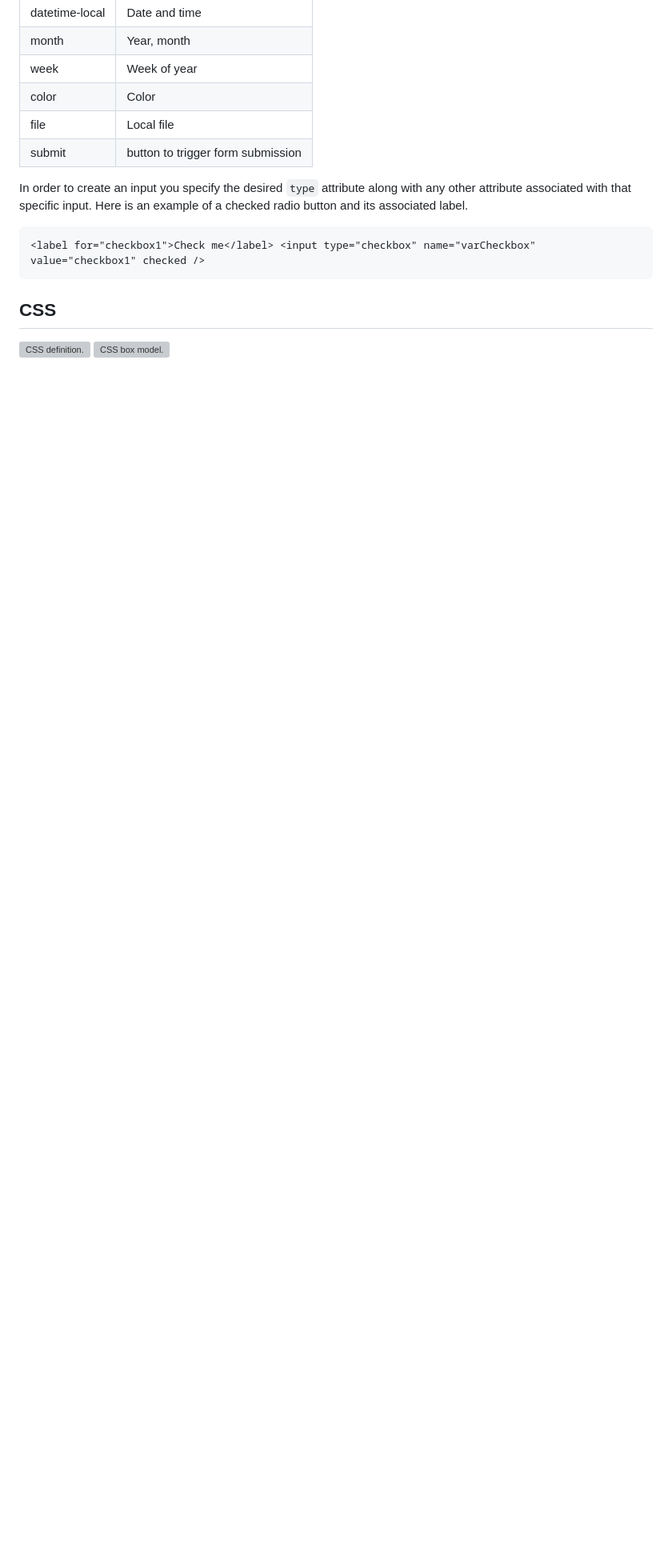
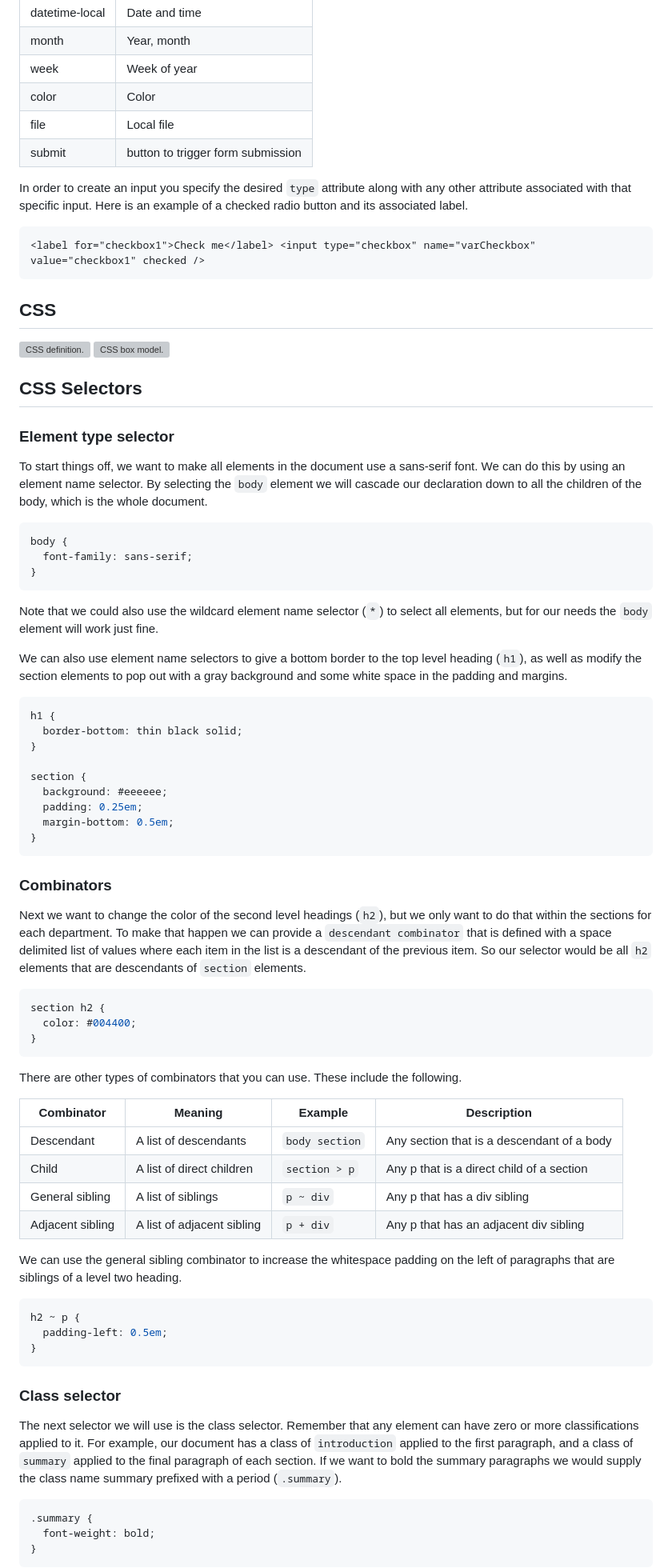
Before and after one commit to Shawn-Hwang/CS260-startup, a Markdown page: notes.md, the part around one of its changes. Shown at 80% size. Drawn GitHub-style; blank space fills up the shorter version; grey boxes are pictures that could not be loaded.

````diff
--- a/notes.md
+++ b/notes.md
@@ -143,3 +143,69 @@ In order to create an input you specify the desired `type` attribute along with
 ## CSS
 <img src="/assets/notes_imgs/cssDefinitions.jpg" alt="CSS definition." >
 <img src="/assets/notes_imgs/cssBoxModel.jpg" alt="CSS box model." >
+
+## CSS Selectors
+
+### Element type selector
+
+To start things off, we want to make all elements in the document use a sans-serif font. We can do this by using an element name selector. By selecting the `body` element we will cascade our declaration down to all the children of the body, which is the whole document.
+
+```css
+body {
+  font-family: sans-serif;
+}
+```
+
+Note that we could also use the wildcard element name selector (`*`) to select all elements, but for our needs the `body` element will work just fine.
+
+We can also use element name selectors to give a bottom border to the top level heading (`h1`), as well as modify the section elements to pop out with a gray background and some white space in the padding and margins.
+
+```css
+h1 {
+  border-bottom: thin black solid;
+}
+
+section {
+  background: #eeeeee;
+  padding: 0.25em;
+  margin-bottom: 0.5em;
+}
+```
+
+### Combinators
+
+Next we want to change the color of the second level headings (`h2`), but we only want to do that within the sections for each department. To make that happen we can provide a `descendant combinator` that is defined with a space delimited list of values where each item in the list is a descendant of the previous item. So our selector would be all `h2` elements that are descendants of `section` elements.
+
+```css
+section h2 {
+  color: #004400;
+}
+```
+
+There are other types of combinators that you can use. These include the following.
+
+| Combinator       | Meaning                    | Example        | Description                                |
+| ---------------- | -------------------------- | -------------- | ------------------------------------------ |
+| Descendant       | A list of descendants      | `body section` | Any section that is a descendant of a body |
+| Child            | A list of direct children  | `section > p`  | Any p that is a direct child of a section  |
+| General sibling  | A list of siblings         | `p ~ div`      | Any p that has a div sibling               |
+| Adjacent sibling | A list of adjacent sibling | `p + div`      | Any p that has an adjacent div sibling     |
+
+We can use the general sibling combinator to increase the whitespace padding on the left of paragraphs that are siblings of a level two heading.
+
+```css
+h2 ~ p {
+  padding-left: 0.5em;
+}
+```
+
+### Class selector
+
+The next selector we will use is the class selector. Remember that any element can have zero or more classifications applied to it. For example, our document has a class of `introduction` applied to the first paragraph, and a class of `summary` applied to the final paragraph of each section. If we want to bold the summary paragraphs we would supply the class name summary prefixed with a period (`.summary`).
+
+```css
+.summary {
+  font-weight: bold;
+}
+```
+
````
Also changed, not shown: other parts of notes.md (+41 -0 lines).
